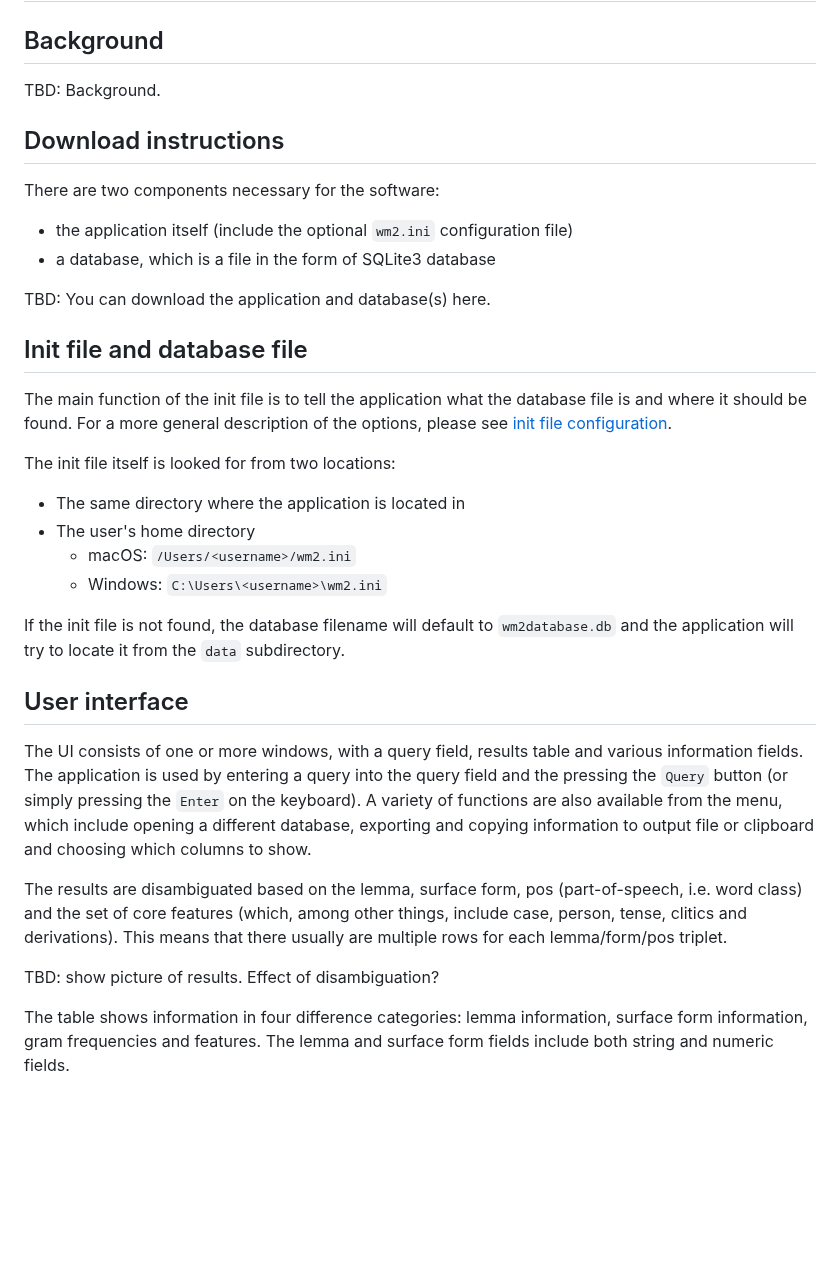
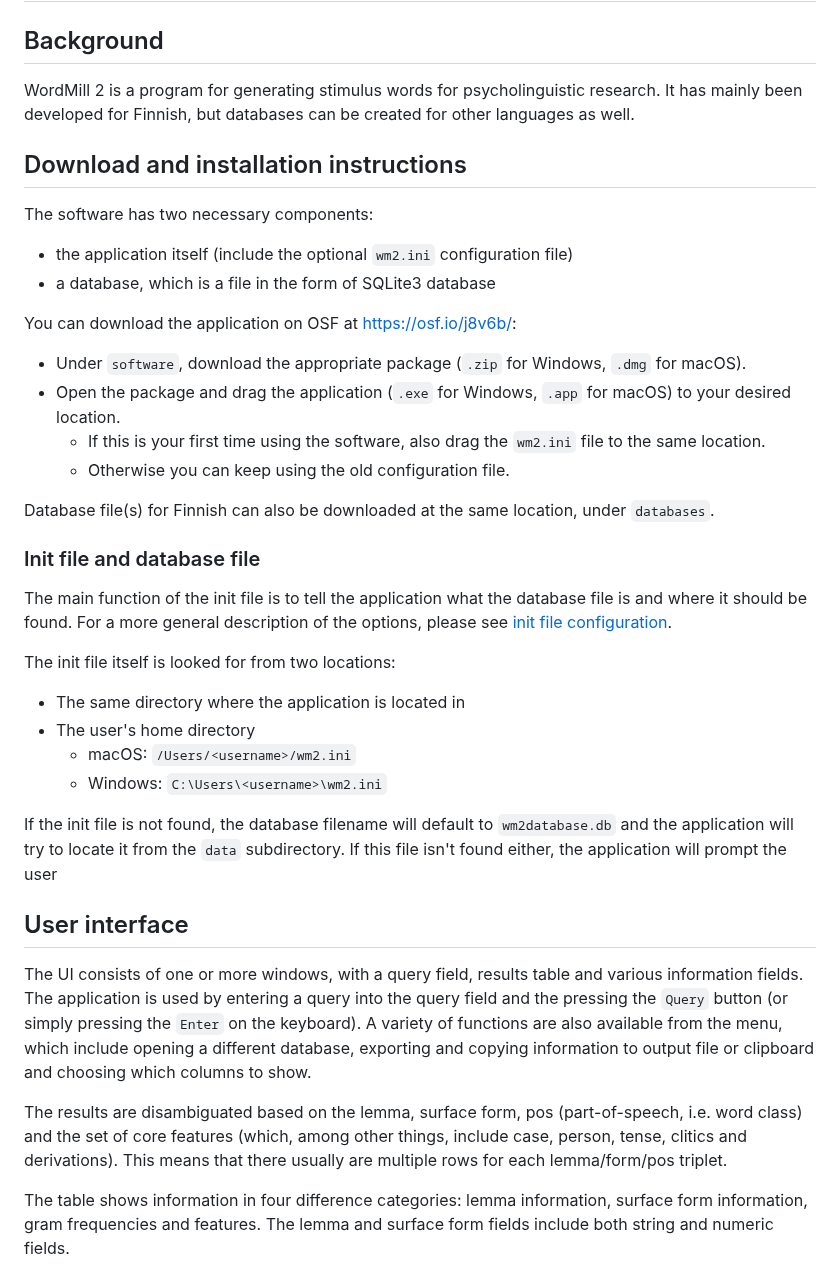
Before and after one commit to dustedmtl/lastu, a Markdown page: docs/USERGUIDE.md, the part around the change. Drawn GitHub-style; blank space fills up the shorter version.

```diff
--- a/docs/USERGUIDE.md
+++ b/docs/USERGUIDE.md
@@ -2,17 +2,23 @@
 
 ## Background
 
-TBD: Background.
+WordMill 2 is a program for generating stimulus words for psycholinguistic research. It has mainly been developed for Finnish, but databases can be created for other languages as well.
 
-## Download instructions
+## Download and installation instructions
 
-There are two components necessary for the software:
+The software has two necessary components:
  - the application itself (include the optional `wm2.ini` configuration file)
  - a database, which is a file in the form of SQLite3 database
 
-TBD: You can download the application and database(s) here.
+You can download the application on OSF at https://osf.io/j8v6b/:
+ - Under `software`, download the appropriate package (`.zip` for Windows, `.dmg` for macOS).
+ - Open the package and drag the application (`.exe` for Windows, `.app` for macOS) to your desired location.
+   - If this is your first time using the software, also drag the `wm2.ini` file to the same location.
+   - Otherwise you can keep using the old configuration file.
 
-## Init file and database file
+Database file(s) for Finnish can also be downloaded at the same location, under `databases`.
+
+### Init file and database file
 
 The main function of the init file is to tell the application what the database file is and where it should be found. For a more general description of the options, please see [init file configuration](#init-file-configuration).
 
@@ -23,15 +29,14 @@ The init file itself is looked for from two locations:
    - Windows: `C:\Users\<username>\wm2.ini`
 
 If the init file is not found, the database filename will default to `wm2database.db` and
-the application will try to locate it from the `data` subdirectory.
+the application will try to locate it from the `data` subdirectory. If this file isn't found either, the application will prompt the user
+
 
 ## User interface
 
 The UI consists of one or more windows, with a query field, results table and various information fields. The application is used by entering a query into the query field and the pressing the `Query` button (or simply pressing the `Enter` on the keyboard). A variety of functions are also available from the menu, which include opening a different database, exporting and copying information to output file or clipboard and choosing which columns to show.
 
 The results are disambiguated based on the lemma, surface form, pos (part-of-speech, i.e. word class) and the set of core features (which, among other things, include case, person, tense, clitics and derivations). This means that there usually are multiple rows for each lemma/form/pos triplet.
-
-TBD: show picture of results. Effect of disambiguation?
 
 The table shows information in four difference categories: lemma information, surface form information, gram frequencies and features. The lemma and surface form fields include both string and numeric fields.
 
```
